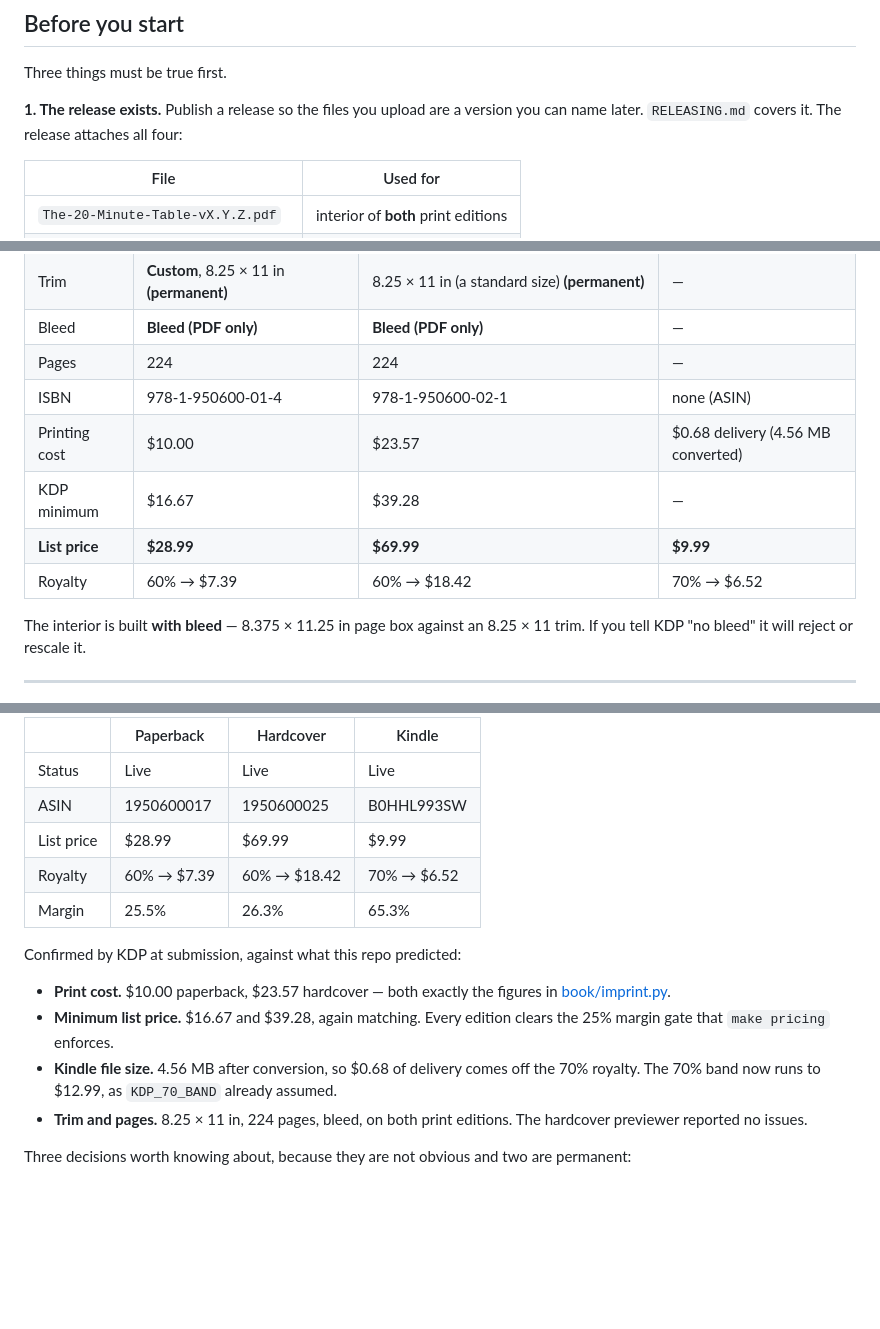
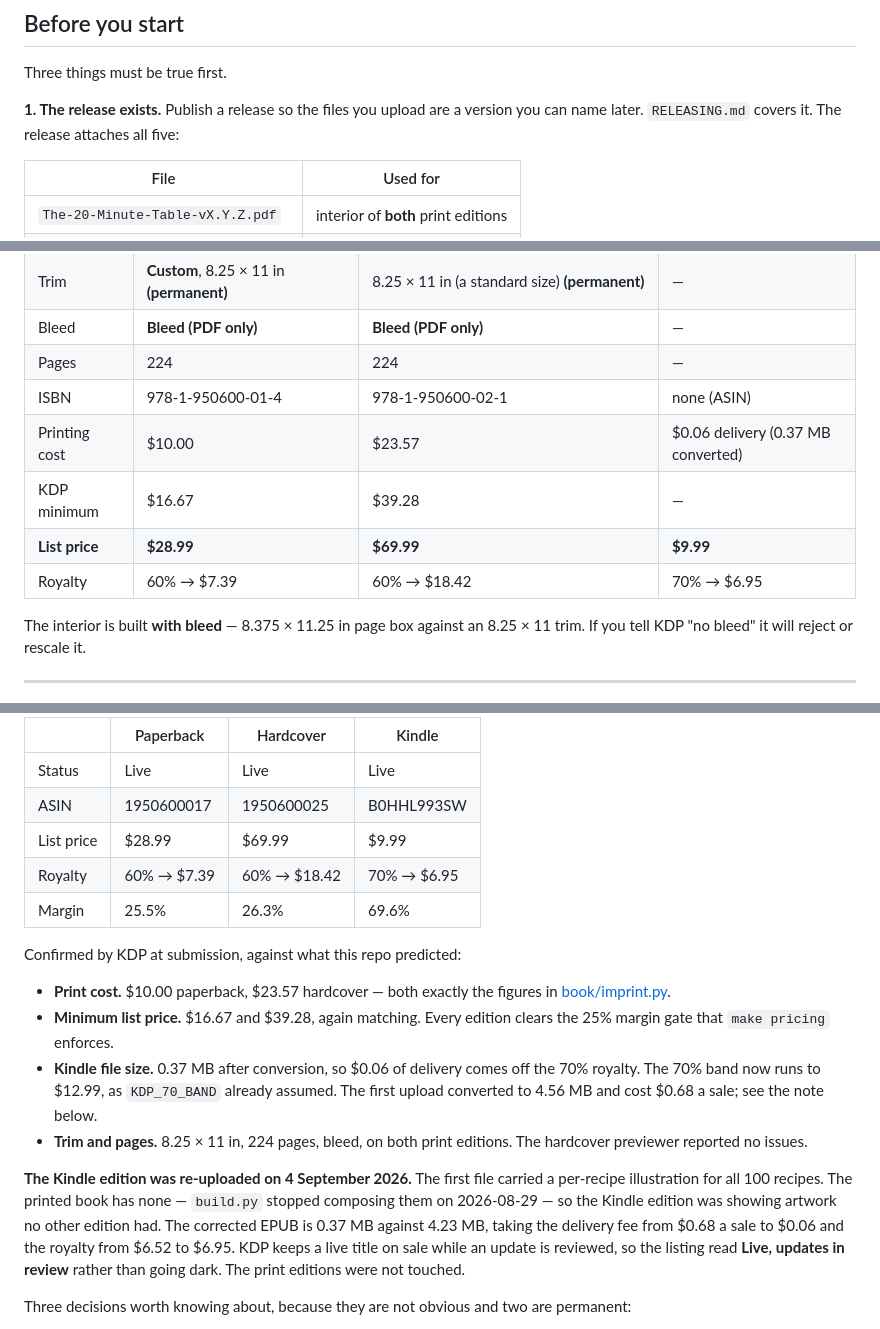
Before and after one commit to hackerbay/twenty-minute-table, a Markdown page: PUBLISHING.md, 3 parts joined by grey strips. Rendered like a GitHub page; blank space fills up the shorter version.

Commit message:
Record the Kindle re-upload
The corrected EPUB is on KDP; the listing stays on sale as 'Live, updates
in review' while Amazon reviews it. Delivery falls from $0.68 a sale to
$0.06 and the royalty rises from $6.52 to $6.95.

Also fixes a sentence that still promised four release artefacts above a
table listing five.

```diff
--- a/PUBLISHING.md
+++ b/PUBLISHING.md
@@ -13,7 +13,7 @@ publication**. Everything else can.
 Three things must be true first.
 
 **1. The release exists.** Publish a release so the files you upload are a version you can name
-later. `RELEASING.md` covers it. The release attaches all four:
+later. `RELEASING.md` covers it. The release attaches all five:
 
 | File | Used for |
 |---|---|
@@ -70,10 +70,10 @@ you cannot revise.
 | Bleed | **Bleed (PDF only)** | **Bleed (PDF only)** | — |
 | Pages | 224 | 224 | — |
 | ISBN | 978-1-950600-01-4 | 978-1-950600-02-1 | none (ASIN) |
-| Printing cost | $10.00 | $23.57 | $0.68 delivery (4.56 MB converted) |
+| Printing cost | $10.00 | $23.57 | $0.06 delivery (0.37 MB converted) |
 | KDP minimum | $16.67 | $39.28 | — |
 | **List price** | **$28.99** | **$69.99** | **$9.99** |
-| Royalty | 60% → $7.39 | 60% → $18.42 | 70% → $6.52 |
+| Royalty | 60% → $7.39 | 60% → $18.42 | 70% → $6.95 |
 
 The interior is built **with bleed** — 8.375 × 11.25 in page box against an 8.25 × 11 trim. If
 you tell KDP "no bleed" it will reject or rescale it.
@@ -92,8 +92,8 @@ and the website links to them from there, so the numbers live in exactly one pla
 | Status | Live | Live | Live |
 | ASIN | 1950600017 | 1950600025 | B0HHL993SW |
 | List price | $28.99 | $69.99 | $9.99 |
-| Royalty | 60% → $7.39 | 60% → $18.42 | 70% → $6.52 |
-| Margin | 25.5% | 26.3% | 65.3% |
+| Royalty | 60% → $7.39 | 60% → $18.42 | 70% → $6.95 |
+| Margin | 25.5% | 26.3% | 69.6% |
 
 Confirmed by KDP at submission, against what this repo predicted:
 
@@ -101,10 +101,19 @@ Confirmed by KDP at submission, against what this repo predicted:
   [book/imprint.py](book/imprint.py).
 - **Minimum list price.** $16.67 and $39.28, again matching. Every edition clears the 25%
   margin gate that `make pricing` enforces.
-- **Kindle file size.** 4.56 MB after conversion, so $0.68 of delivery comes off the 70%
-  royalty. The 70% band now runs to $12.99, as `KDP_70_BAND` already assumed.
+- **Kindle file size.** 0.37 MB after conversion, so $0.06 of delivery comes off the 70%
+  royalty. The 70% band now runs to $12.99, as `KDP_70_BAND` already assumed. The first
+  upload converted to 4.56 MB and cost $0.68 a sale; see the note below.
 - **Trim and pages.** 8.25 × 11 in, 224 pages, bleed, on both print editions. The hardcover
   previewer reported no issues.
+
+**The Kindle edition was re-uploaded on 4 September 2026.** The first file carried a
+per-recipe illustration for all 100 recipes. The printed book has none — `build.py` stopped
+composing them on 2026-08-29 — so the Kindle edition was showing artwork no other edition
+had. The corrected EPUB is 0.37 MB against 4.23 MB, taking the delivery fee from $0.68 a
+sale to $0.06 and the royalty from $6.52 to $6.95. KDP keeps a live title on sale while an
+update is reviewed, so the listing read **Live, updates in review** rather than going dark.
+The print editions were not touched.
 
 Three decisions worth knowing about, because they are not obvious and two are permanent:
 
```
